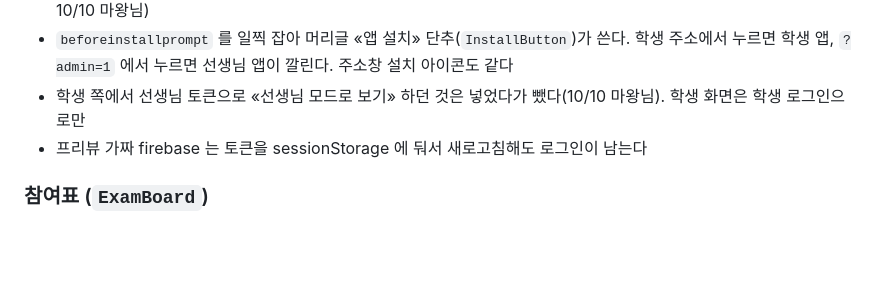
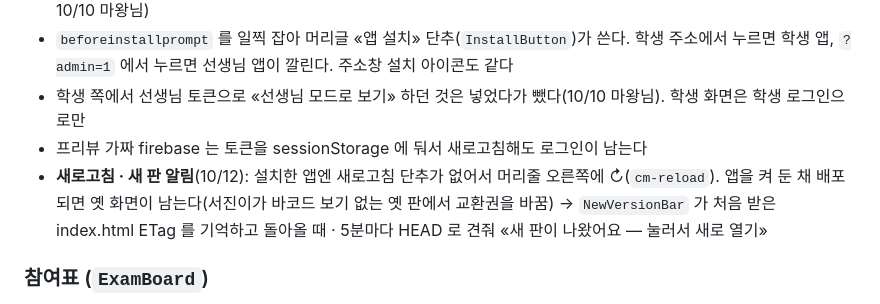
Before and after one commit to minsuci/climath-class, a Markdown page: CLAUDE.md, the part around the change. Rendered like a GitHub page; blank space fills up the shorter version.

Commit message:
메모: 새로고침 · 새 판 알림
Co-Authored-By: Claude Opus 5.5 <noreply@anthropic.com>

```diff
--- a/CLAUDE.md
+++ b/CLAUDE.md
@@ -688,6 +688,7 @@ reports/{cid_sid_ym} { comment, hwSnapshot, sname, cname }   # 월간 보고서
 - `beforeinstallprompt` 를 일찍 잡아 머리글 «앱 설치» 단추(`InstallButton`)가 쓴다. 학생 주소에서 누르면 학생 앱, `?admin=1` 에서 누르면 선생님 앱이 깔린다. 주소창 설치 아이콘도 같다
 - 학생 쪽에서 선생님 토큰으로 «선생님 모드로 보기» 하던 것은 넣었다가 뺐다(10/10 마왕님). 학생 화면은 학생 로그인으로만
 - 프리뷰 가짜 firebase 는 토큰을 sessionStorage 에 둬서 새로고침해도 로그인이 남는다
+- **새로고침 · 새 판 알림**(10/12): 설치한 앱엔 새로고침 단추가 없어서 머리줄 오른쪽에 ↻(`cm-reload`). 앱을 켜 둔 채 배포되면 옛 화면이 남는다(서진이가 바코드 보기 없는 옛 판에서 교환권을 바꿈) → `NewVersionBar` 가 처음 받은 index.html ETag 를 기억하고 돌아올 때 · 5분마다 HEAD 로 견줘 «새 판이 나왔어요 — 눌러서 새로 열기»
 
 ### 참여표 (`ExamBoard`)
 
```
